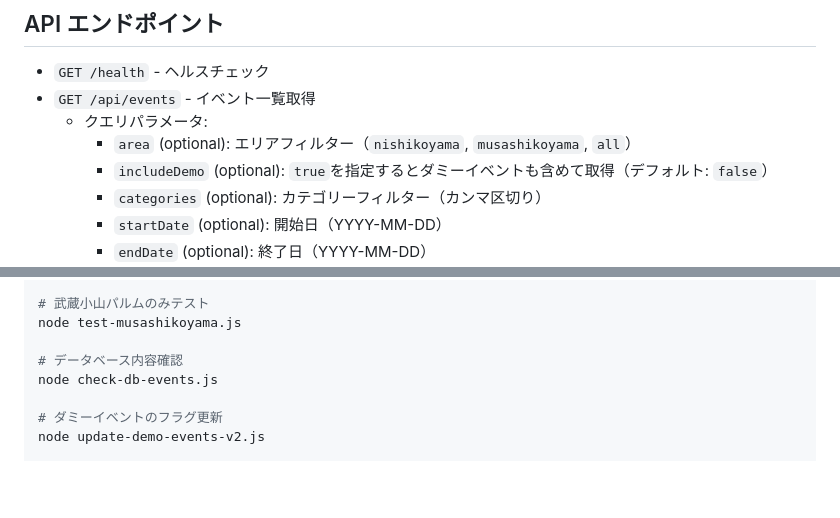
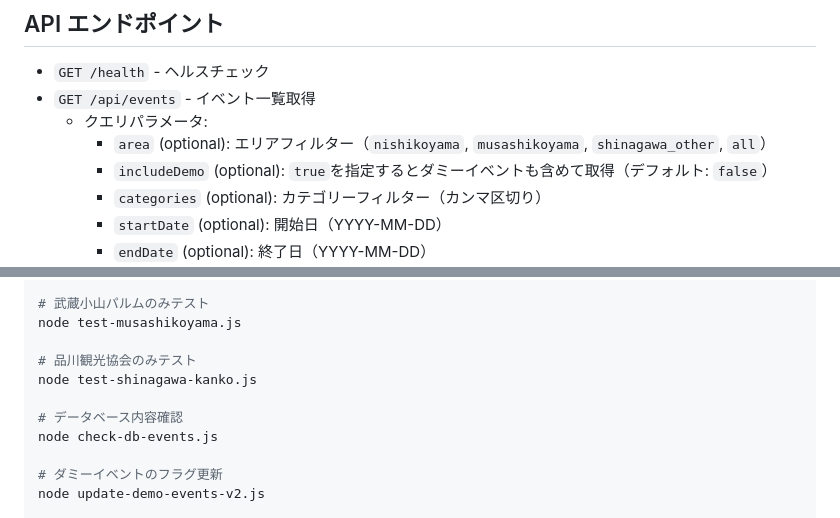
Before and after one commit to w-udagawa/my-nishikoyama-backend, a Markdown page: README.md, 2 parts joined by grey strips. Rendered like a GitHub page; blank space fills up the shorter version.

```diff
--- a/README.md
+++ b/README.md
@@ -24,7 +24,7 @@
 - `GET /health` - ヘルスチェック
 - `GET /api/events` - イベント一覧取得
   - クエリパラメータ:
-    - `area` (optional): エリアフィルター（`nishikoyama`, `musashikoyama`, `all`）
+    - `area` (optional): エリアフィルター（`nishikoyama`, `musashikoyama`, `shinagawa_other`, `all`）
     - `includeDemo` (optional): `true`を指定するとダミーイベントも含めて取得（デフォルト: `false`）
     - `categories` (optional): カテゴリーフィルター（カンマ区切り）
     - `startDate` (optional): 開始日（YYYY-MM-DD）
@@ -85,6 +86,9 @@ node src/scrapers/index.js
 # 武蔵小山パルムのみテスト
 node test-musashikoyama.js
 
+# 品川観光協会のみテスト
+node test-shinagawa-kanko.js
+
 # データベース内容確認
 node check-db-events.js
 
```
Also changed, not shown: other parts of README.md (+8 -4 lines).
